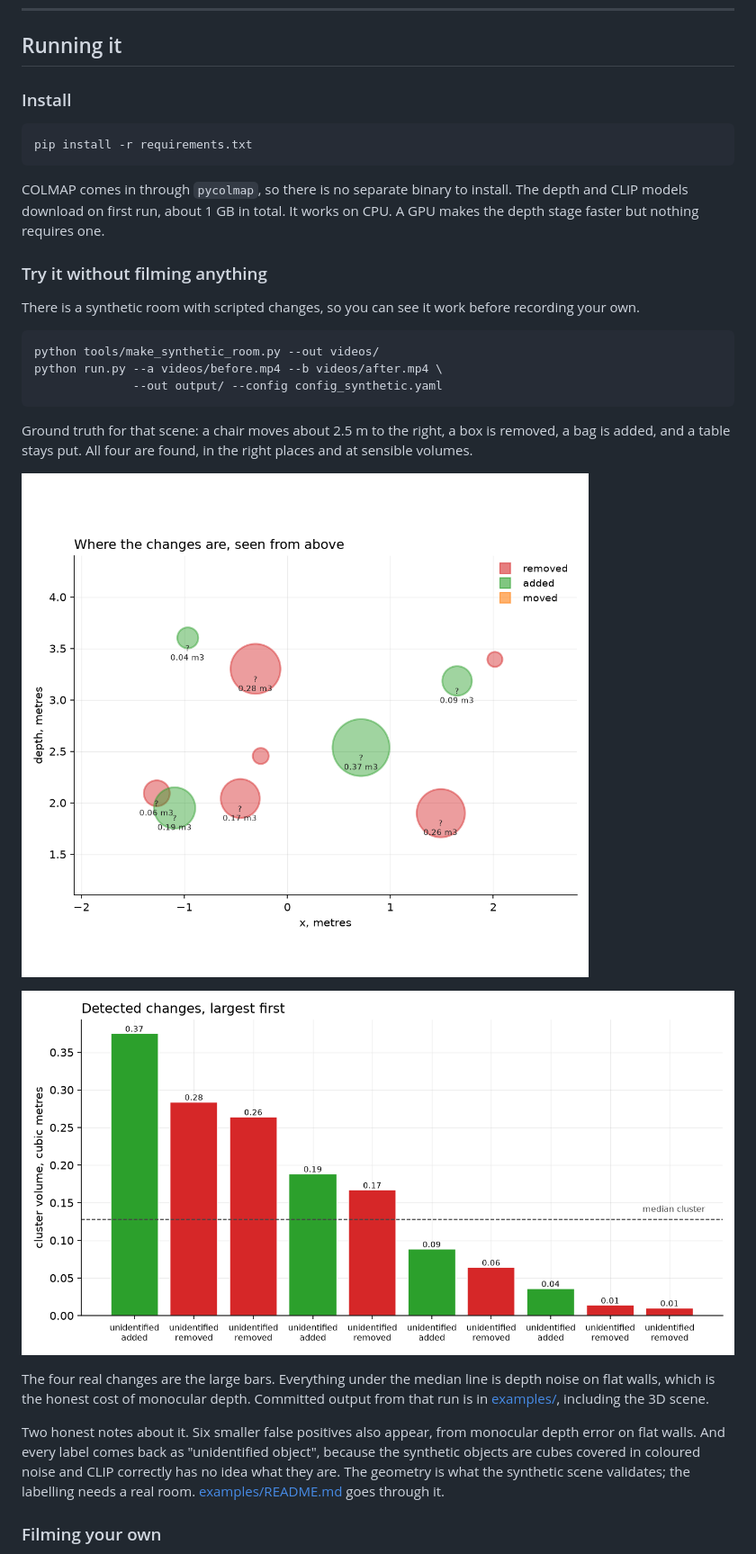
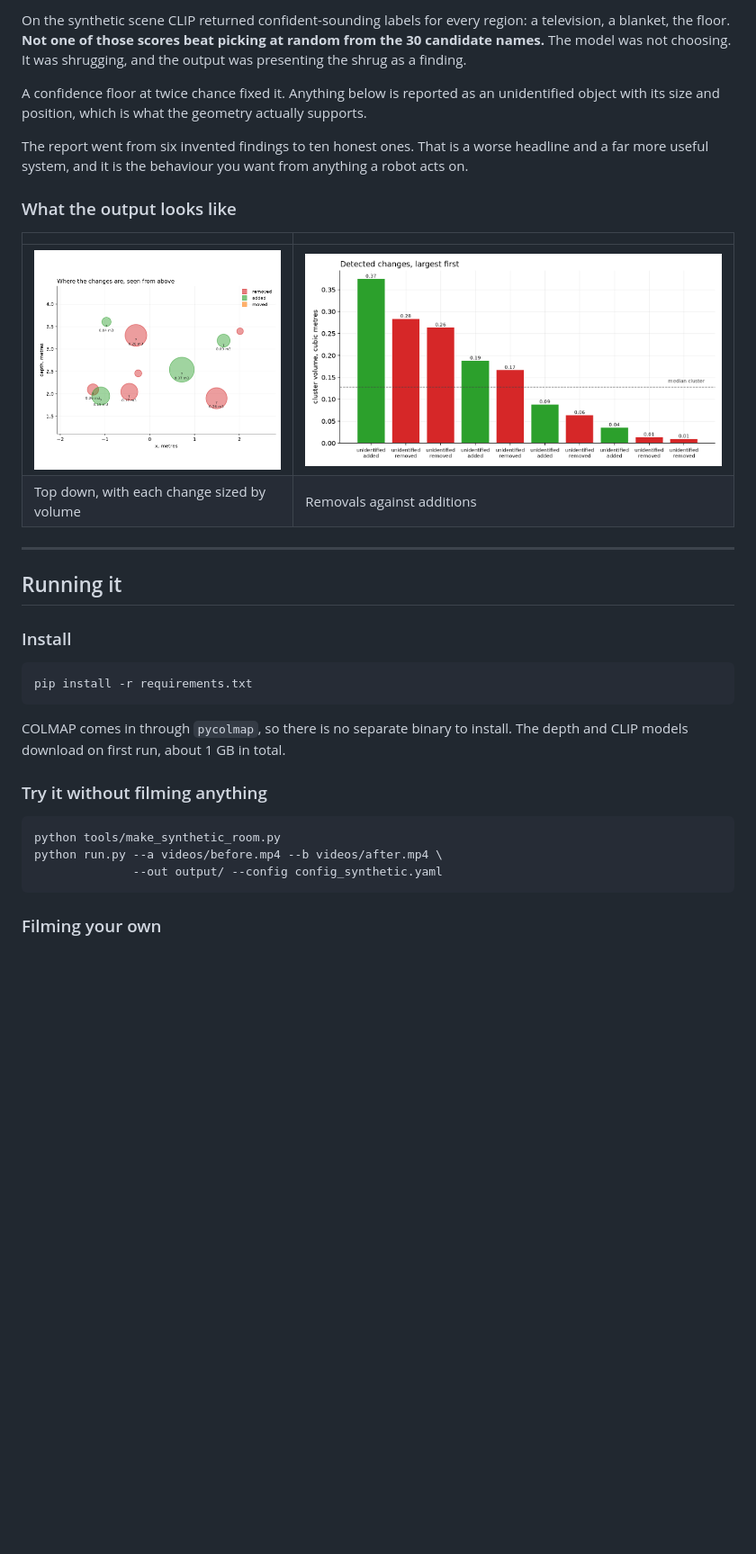
Before and after one commit to Ramdas-Chaugale/room-change-detection, a Markdown page: README.md, the part around the change printed below. Shown: that part at 90% size. Drawn GitHub-style; blank space fills up the shorter version.

````diff
--- a/README.md
+++ b/README.md
@@ -134,3 +200,25 @@ addition.
+On the synthetic scene CLIP returned confident-sounding labels for every region:
+a television, a blanket, the floor. **Not one of those scores beat picking at
+random from the 30 candidate names.** The model was not choosing. It was
+shrugging, and the output was presenting the shrug as a finding.
+
+A confidence floor at twice chance fixed it. Anything below is reported as an
+unidentified object with its size and position, which is what the geometry
+actually supports.
+
+The report went from six invented findings to ten honest ones. That is a worse
+headline and a far more useful system, and it is the behaviour you want from
+anything a robot acts on.
+
+### What the output looks like
+
+| | |
+|---|---|
+| ![top down view](docs/figures/topdown.png) | ![change summary](docs/figures/change_summary.png) |
+| Top down, with each change sized by volume | Removals against additions |
+
+---
+
 ## Running it
 
 ### Install
@@ -140,38 +228,15 @@ pip install -r requirements.txt
 ```
 
 COLMAP comes in through `pycolmap`, so there is no separate binary to install.
-The depth and CLIP models download on first run, about 1 GB in total. It works
-on CPU. A GPU makes the depth stage faster but nothing requires one.
+The depth and CLIP models download on first run, about 1 GB in total.
 
 ### Try it without filming anything
 
-There is a synthetic room with scripted changes, so you can see it work before
-recording your own.
-
 ```bash
-python tools/make_synthetic_room.py --out videos/
+python tools/make_synthetic_room.py
 python run.py --a videos/before.mp4 --b videos/after.mp4 \
               --out output/ --config config_synthetic.yaml
 ```
 
-Ground truth for that scene: a chair moves about 2.5 m to the right, a box is
-removed, a bag is added, and a table stays put. All four are found, in the right
-places and at sensible volumes.
-
-![where the changes are](docs/figures/topdown.png)
-
-![detected changes by volume](docs/figures/change_summary.png)
-
-The four real changes are the large bars. Everything under the median line is
-depth noise on flat walls, which is the honest cost of monocular depth. Committed output from that run is in
-[examples/](examples/), including the 3D scene.
-
-Two honest notes about it. Six smaller false positives also appear, from
-monocular depth error on flat walls. And every label comes back as "unidentified
-object", because the synthetic objects are cubes covered in coloured noise and
-CLIP correctly has no idea what they are. The geometry is what the synthetic
-scene validates; the labelling needs a real room. [examples/README.md](examples/README.md)
-goes through it.
-
 ### Filming your own
 
````
Also changed, not shown: other parts of README.md (+105 -30 lines), docs/figures/confidence_floor.png (added), docs/figures/scorecard.png (added), 2 other files.
